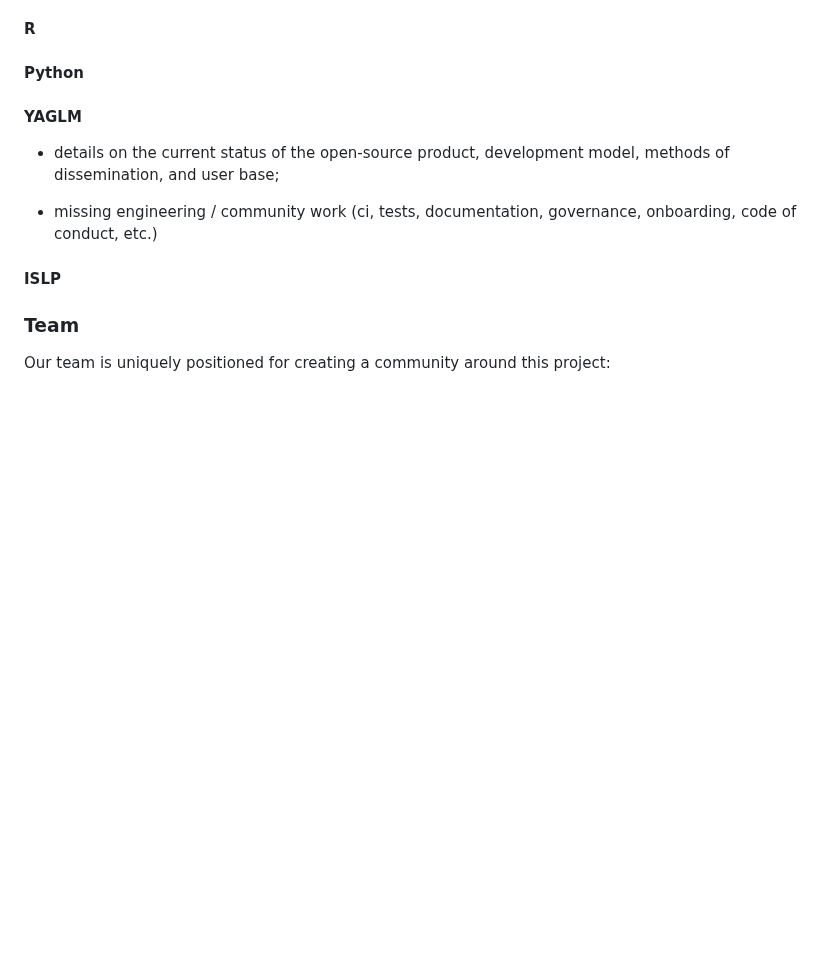
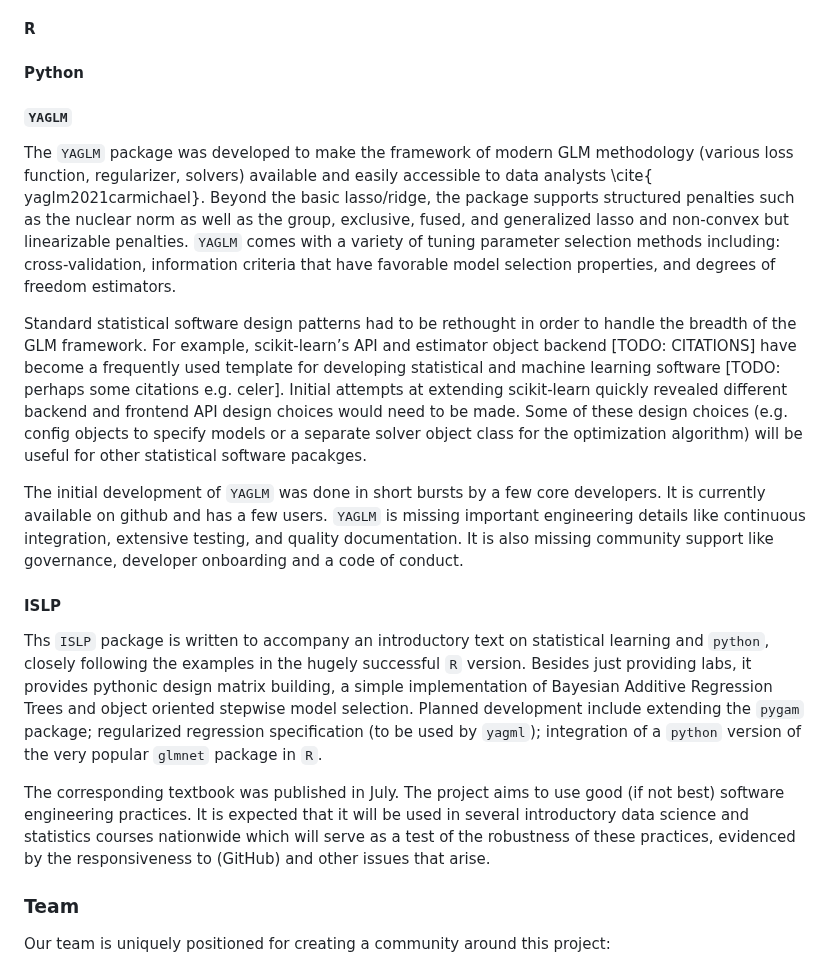
Before and after one commit to jarrodmillman/pose-stats, a Markdown page: description.md, the part around one of its changes. Rendered like a GitHub page; blank space fills up the shorter version.

Commit message:
Iain's description, some ISLP

```diff
--- a/description.md
+++ b/description.md
@@ -78,14 +78,54 @@ astropy, scikit-hep, pangeo, nipy
 
 #### Python
 
-#### YAGLM
+#### `YAGLM`
 
-- details on the current status of the open-source product, development model, methods of dissemination,
-and user base;
+The `YAGLM` package was developed to make the framework of modern GLM
+methodology (various loss function, regularizer, solvers) available and easily accessible to data analysts \cite{
+yaglm2021carmichael}. Beyond the basic lasso/ridge,
+the package supports structured penalties such as the nuclear norm as
+well as the group, exclusive, fused, and generalized lasso and non-convex but linearizable
+penalties. `YAGLM` comes with a variety
+of tuning parameter selection methods including: cross-validation,
+information criteria that have favorable model selection properties,
+and degrees of freedom estimators.
 
-- missing engineering / community work (ci, tests, documentation, governance, onboarding, code of conduct, etc.)
+Standard statistical software design patterns had to be rethought in
+order to handle the breadth of the GLM framework. For example,
+scikit-learn’s API and estimator object backend [TODO: CITATIONS] have
+become a frequently used template for developing statistical and
+machine learning software [TODO: perhaps some citations
+e.g. celer]. Initial attempts at extending scikit-learn quickly
+revealed different backend and frontend API design choices would need
+to be made. Some of these design choices (e.g. config objects to
+specify models or a separate solver object class for the optimization
+algorithm) will be useful for other statistical software pacakges.
+
+The initial development of `YAGLM` was done in short bursts by a few
+core developers. It is currently available on github and has a few
+users. `YAGLM` is missing important engineering details like continuous
+integration, extensive testing, and quality documentation. It is also
+missing community support like governance, developer onboarding and a
+code of conduct.
+
+
+
 
 #### ISLP
+
+Ths `ISLP` package is written to accompany an introductory text on statistical learning and `python`,
+closely following the examples in the hugely successful `R` version. Besides just providing labs,
+it provides pythonic design matrix building, a simple implementation of Bayesian Additive Regression Trees
+and object oriented stepwise model selection. Planned development include extending the `pygam` package;
+regularized regression specification (to be used by `yagml`); integration of a `python` version
+of the very popular `glmnet` package in `R`.
+
+The corresponding textbook was published in July.  The project aims to
+use good (if not best) software engineering practices.  It is expected
+that it will be used in several introductory data science and
+statistics courses nationwide which will serve as a test of the robustness
+of these practices, evidenced by the responsiveness to (GitHub) and other issues that arise.
+
 
 ### Team
 
```
Also changed, not shown: other parts of description.md (+4 -4 lines).
